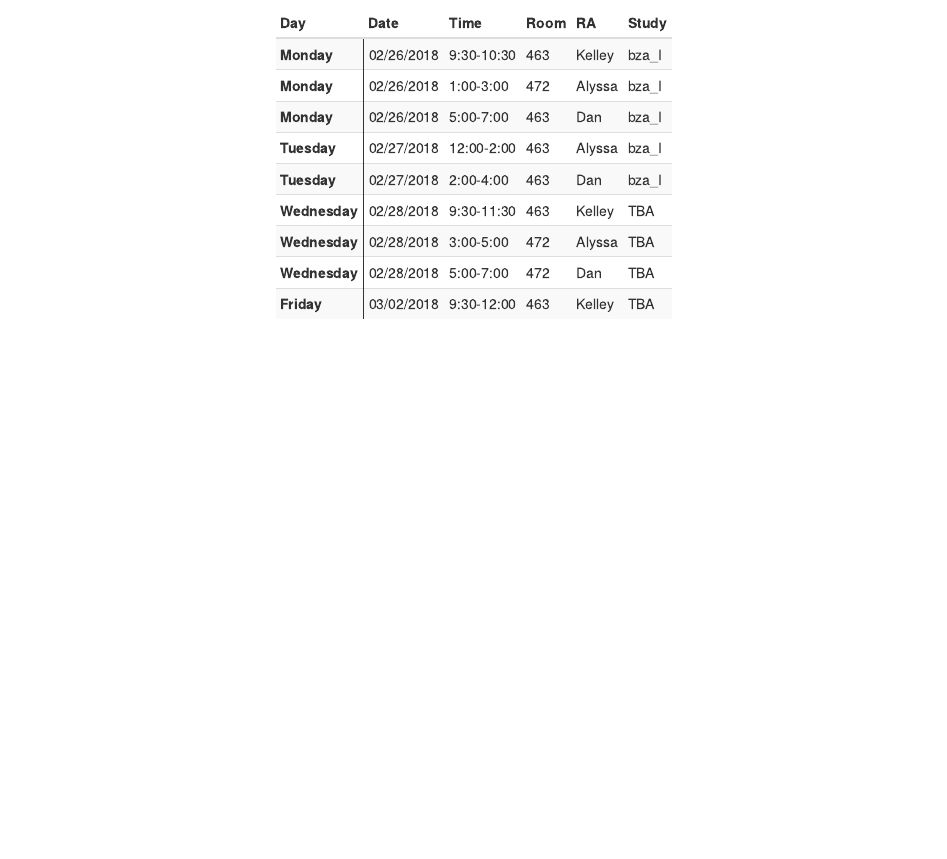
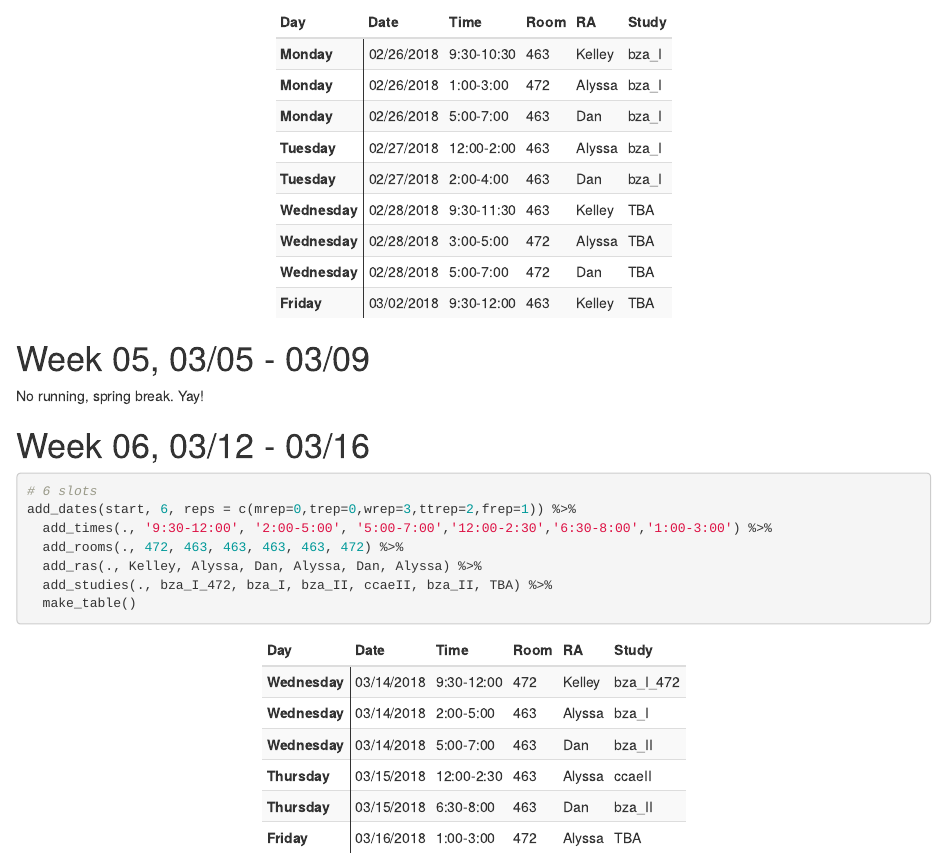
Before and after one commit to d-bohn/svip_lab, an R Markdown document (docs/running_schedule.Rmd): the page in a window 1100 px wide, from 2030 px down before the commit and from 2070 px down after it, so that both start at the same text. Rendered offline with R 4.5, knitr and Pandoc, with nearby package versions.

Commit message:
Updated schedule.

````diff
--- a/docs/running_schedule.Rmd
+++ b/docs/running_schedule.Rmd
@@ -167,3 +167,21 @@ add_dates(start, 4, reps = c(mrep=3,trep=2,wrep=3,ttrep=0,frep=1)) %>%
   add_studies(., bza_I, bza_I, bza_I, bza_I, bza_I, TBA, TBA, TBA, TBA) %>%
   make_table()
 ```
+
+
+# `r advdate(start, 5)`
+
+No running, spring break. Yay!
+
+
+# `r advdate(start, 6)`
+
+```{r}
+# 6 slots
+add_dates(start, 6, reps = c(mrep=0,trep=0,wrep=3,ttrep=2,frep=1)) %>%
+  add_times(., '9:30-12:00', '2:00-5:00', '5:00-7:00','12:00-2:30','6:30-8:00','1:00-3:00') %>%
+  add_rooms(., 472, 463, 463, 463, 463, 472) %>%
+  add_ras(., Kelley, Alyssa, Dan, Alyssa, Dan, Alyssa) %>%
+  add_studies(., bza_I_472, bza_I, bza_II, ccaeII, bza_II, TBA) %>%
+  make_table()
+```
````
Also changed, not shown: 1 other file.
